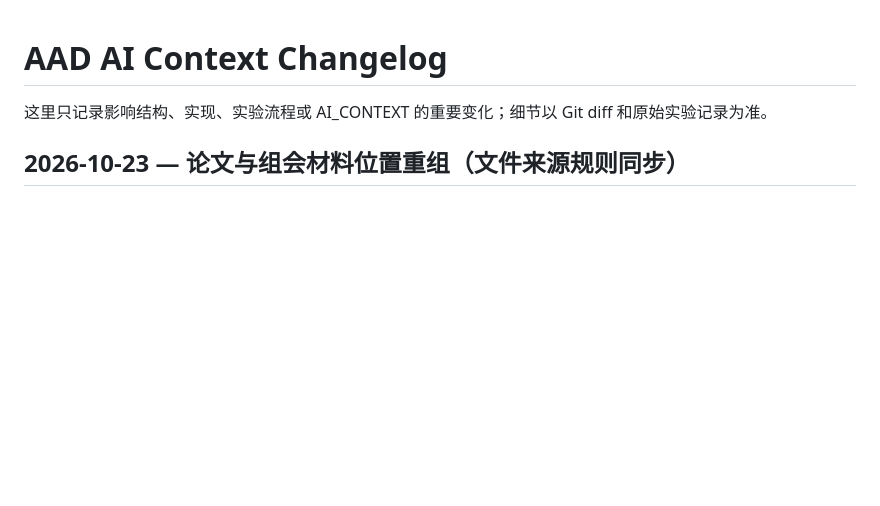
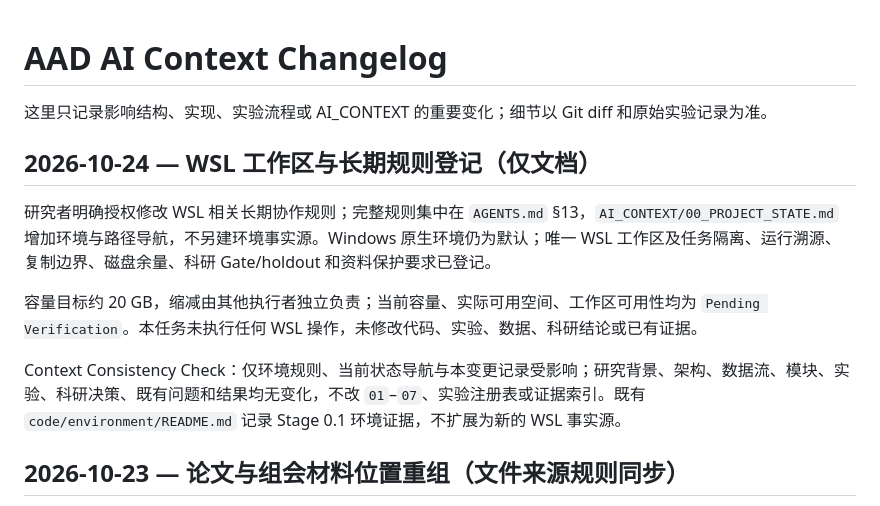
Before and after one commit to yys806/aad-traffic-risk-propagation, a Markdown page: AI_CONTEXT/08_CHANGELOG.md, the part around the change. GitHub-like rendering; blank space fills up the shorter version.

```diff
--- a/AI_CONTEXT/08_CHANGELOG.md
+++ b/AI_CONTEXT/08_CHANGELOG.md
@@ -1,6 +1,14 @@
 # AAD AI Context Changelog
 
 这里只记录影响结构、实现、实验流程或 AI_CONTEXT 的重要变化；细节以 Git diff 和原始实验记录为准。
+
+## 2026-10-24 — WSL 工作区与长期规则登记（仅文档）
+
+研究者明确授权修改 WSL 相关长期协作规则；完整规则集中在 `AGENTS.md` §13，`AI_CONTEXT/00_PROJECT_STATE.md` 增加环境与路径导航，不另建环境事实源。Windows 原生环境仍为默认；唯一 WSL 工作区及任务隔离、运行溯源、复制边界、磁盘余量、科研 Gate/holdout 和资料保护要求已登记。
+
+容量目标约 20 GB，缩减由其他执行者独立负责；当前容量、实际可用空间、工作区可用性均为 `Pending Verification`。本任务未执行任何 WSL 操作，未修改代码、实验、数据、科研结论或已有证据。
+
+Context Consistency Check：仅环境规则、当前状态导航与本变更记录受影响；研究背景、架构、数据流、模块、实验、科研决策、既有问题和结果均无变化，不改 `01`–`07`、实验注册表或证据索引。既有 `code/environment/README.md` 记录 Stage 0.1 环境证据，不扩展为新的 WSL 事实源。
 
 ## 2026-10-23 — 论文与组会材料位置重组（文件来源规则同步）
 
```
Also changed, not shown: AGENTS.md (+13 -0 lines), AI_CONTEXT/00_PROJECT_STATE.md (+6 -0 lines).
